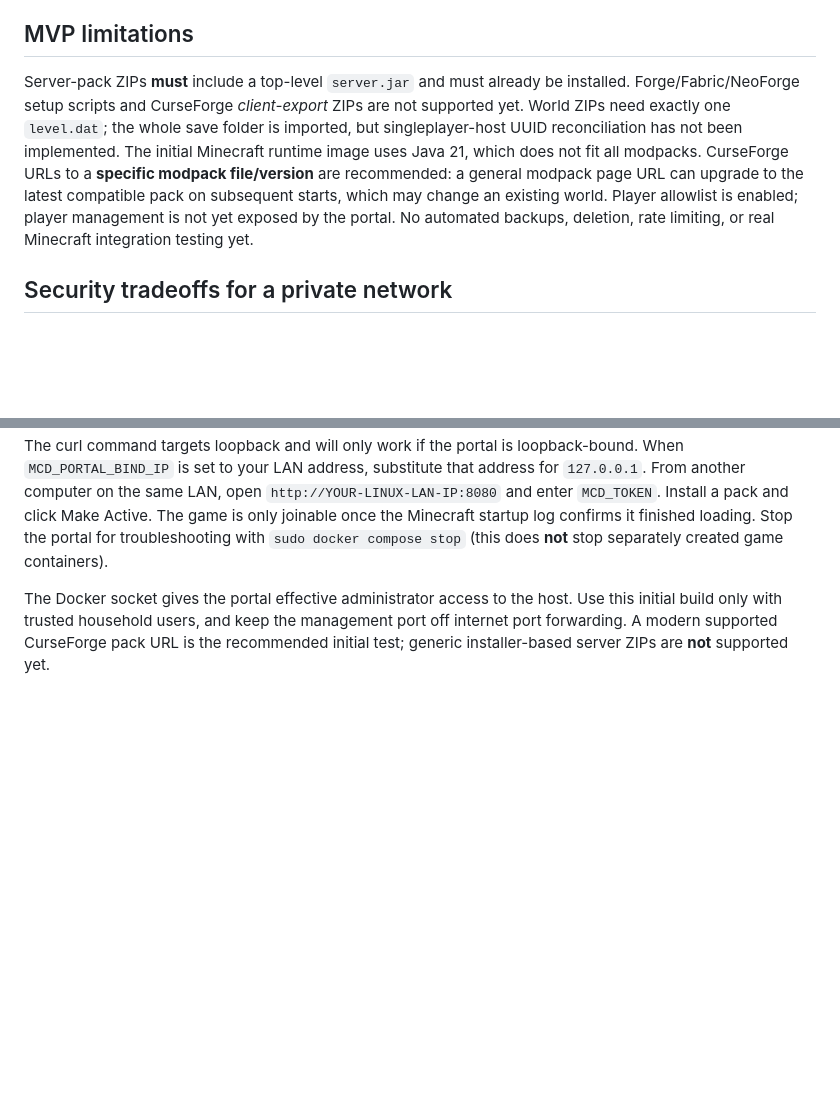
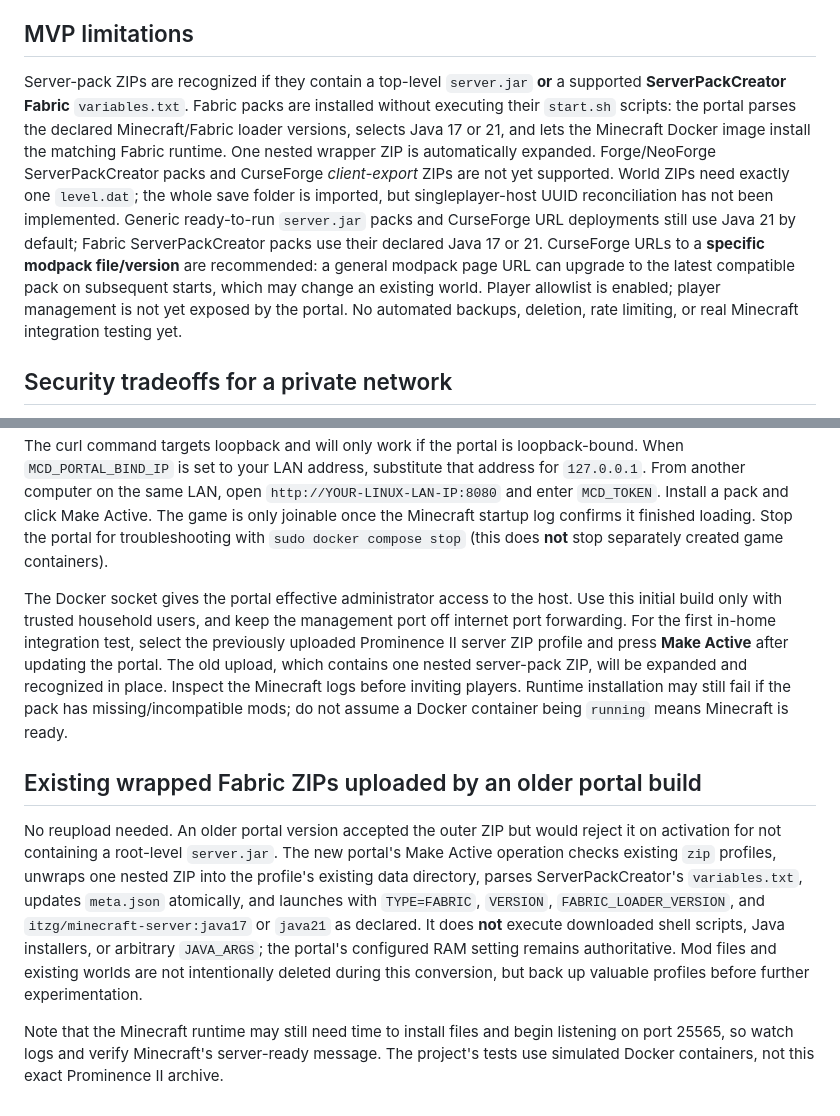
Before and after one commit to n0gr1p/MineCraftDeployer, a Markdown page: README.md, 2 parts joined by grey strips. Rendered like a GitHub page; blank space fills up the shorter version.

Commit message:
docs: ServerPackCreator Fabric setup and repair existing wrapped Prominence upload

```diff
--- a/README.md
+++ b/README.md
@@ -33,7 +33,7 @@ If a previous multiport preview is already running, select the desired active pr
 
 ## MVP limitations
 
-Server-pack ZIPs **must** include a top-level `server.jar` and must already be installed. Forge/Fabric/NeoForge setup scripts and CurseForge *client-export* ZIPs are not supported yet. World ZIPs need exactly one `level.dat`; the whole save folder is imported, but singleplayer-host UUID reconciliation has not been implemented. The initial Minecraft runtime image uses Java 21, which does not fit all modpacks. CurseForge URLs to a **specific modpack file/version** are recommended: a general modpack page URL can upgrade to the latest compatible pack on subsequent starts, which may change an existing world. Player allowlist is enabled; player management is not yet exposed by the portal. No automated backups, deletion, rate limiting, or real Minecraft integration testing yet.
+Server-pack ZIPs are recognized if they contain a top-level `server.jar` **or** a supported **ServerPackCreator Fabric** `variables.txt`. Fabric packs are installed without executing their `start.sh` scripts: the portal parses the declared Minecraft/Fabric loader versions, selects Java 17 or 21, and lets the Minecraft Docker image install the matching Fabric runtime. One nested wrapper ZIP is automatically expanded. Forge/NeoForge ServerPackCreator packs and CurseForge *client-export* ZIPs are not yet supported. World ZIPs need exactly one `level.dat`; the whole save folder is imported, but singleplayer-host UUID reconciliation has not been implemented. Generic ready-to-run `server.jar` packs and CurseForge URL deployments still use Java 21 by default; Fabric ServerPackCreator packs use their declared Java 17 or 21. CurseForge URLs to a **specific modpack file/version** are recommended: a general modpack page URL can upgrade to the latest compatible pack on subsequent starts, which may change an existing world. Player allowlist is enabled; player management is not yet exposed by the portal. No automated backups, deletion, rate limiting, or real Minecraft integration testing yet.
 
 ## Security tradeoffs for a private network
 
@@ -66,4 +66,11 @@ curl -fsS http://127.0.0.1:8080/api/health
 
 The curl command targets loopback and will only work if the portal is loopback-bound. When `MCD_PORTAL_BIND_IP` is set to your LAN address, substitute that address for `127.0.0.1`. From another computer on the same LAN, open `http://YOUR-LINUX-LAN-IP:8080` and enter `MCD_TOKEN`. Install a pack and click Make Active. The game is only joinable once the Minecraft startup log confirms it finished loading. Stop the portal for troubleshooting with `sudo docker compose stop` (this does **not** stop separately created game containers).
 
-The Docker socket gives the portal effective administrator access to the host. Use this initial build only with trusted household users, and keep the management port off internet port forwarding. A modern supported CurseForge pack URL is the recommended initial test; generic installer-based server ZIPs are **not** supported yet.
+The Docker socket gives the portal effective administrator access to the host. Use this initial build only with trusted household users, and keep the management port off internet port forwarding. For the first in-home integration test, select the previously uploaded Prominence II server ZIP profile and press **Make Active** after updating the portal. The old upload, which contains one nested server-pack ZIP, will be expanded and recognized in place. Inspect the Minecraft logs before inviting players. Runtime installation may still fail if the pack has missing/incompatible mods; do not assume a Docker container being `running` means Minecraft is ready.
+
+
+## Existing wrapped Fabric ZIPs uploaded by an older portal build
+
+No reupload needed. An older portal version accepted the outer ZIP but would reject it on activation for not containing a root-level `server.jar`. The new portal's Make Active operation checks existing `zip` profiles, unwraps one nested ZIP into the profile's existing data directory, parses ServerPackCreator's `variables.txt`, updates `meta.json` atomically, and launches with `TYPE=FABRIC`, `VERSION`, `FABRIC_LOADER_VERSION`, and `itzg/minecraft-server:java17` or `java21` as declared. It does **not** execute downloaded shell scripts, Java installers, or arbitrary `JAVA_ARGS`; the portal's configured RAM setting remains authoritative. Mod files and existing worlds are not intentionally deleted during this conversion, but back up valuable profiles before further experimentation.
+
+Note that the Minecraft runtime may still need time to install files and begin listening on port 25565, so watch logs and verify Minecraft's server-ready message. The project's tests use simulated Docker containers, not this exact Prominence II archive.
```
